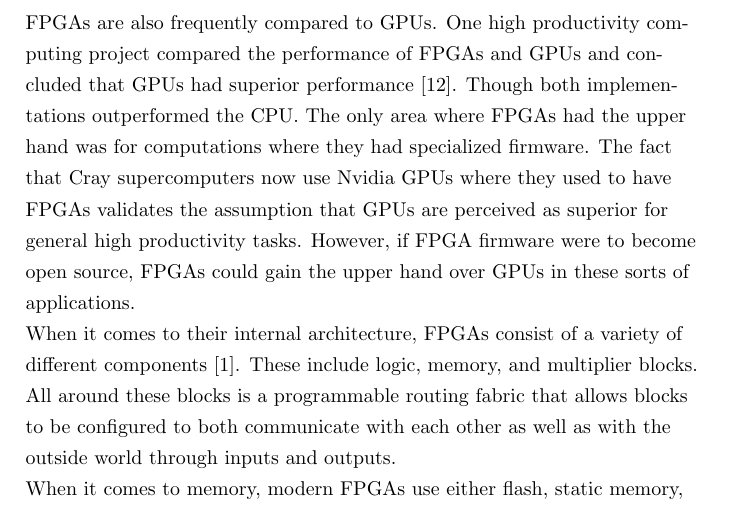
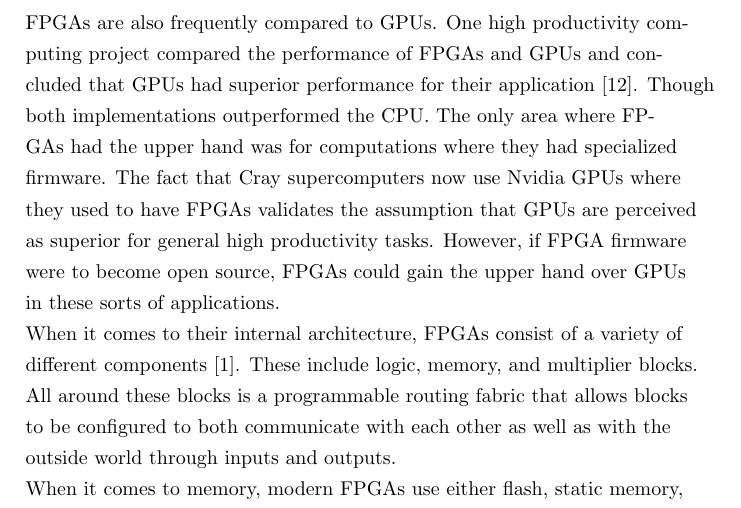
Before and after one commit to stoand/thesis-guessrandom, a LaTeX document (paper/guessrandom.tex): part of page 7 of 59, cut so that both start at the same text. Compiled offline with pdfLaTeX.

Commit message:
paper: gpu comparison - add "for these applications"

```diff
--- a/paper/guessrandom.tex
+++ b/paper/guessrandom.tex
@@ -225,7 +225,8 @@
 
 
     FPGAs are also frequently compared to GPUs. One high productivity computing project
-    compared the performance of FPGAs and GPUs and concluded that GPUs had superior performance [12].
+    compared the performance of FPGAs and GPUs and concluded that GPUs had superior performance
+    for their application [12].
     Though both implementations outperformed the CPU.
     The only area where FPGAs had the upper hand was for computations where they had
     specialized firmware.
```
